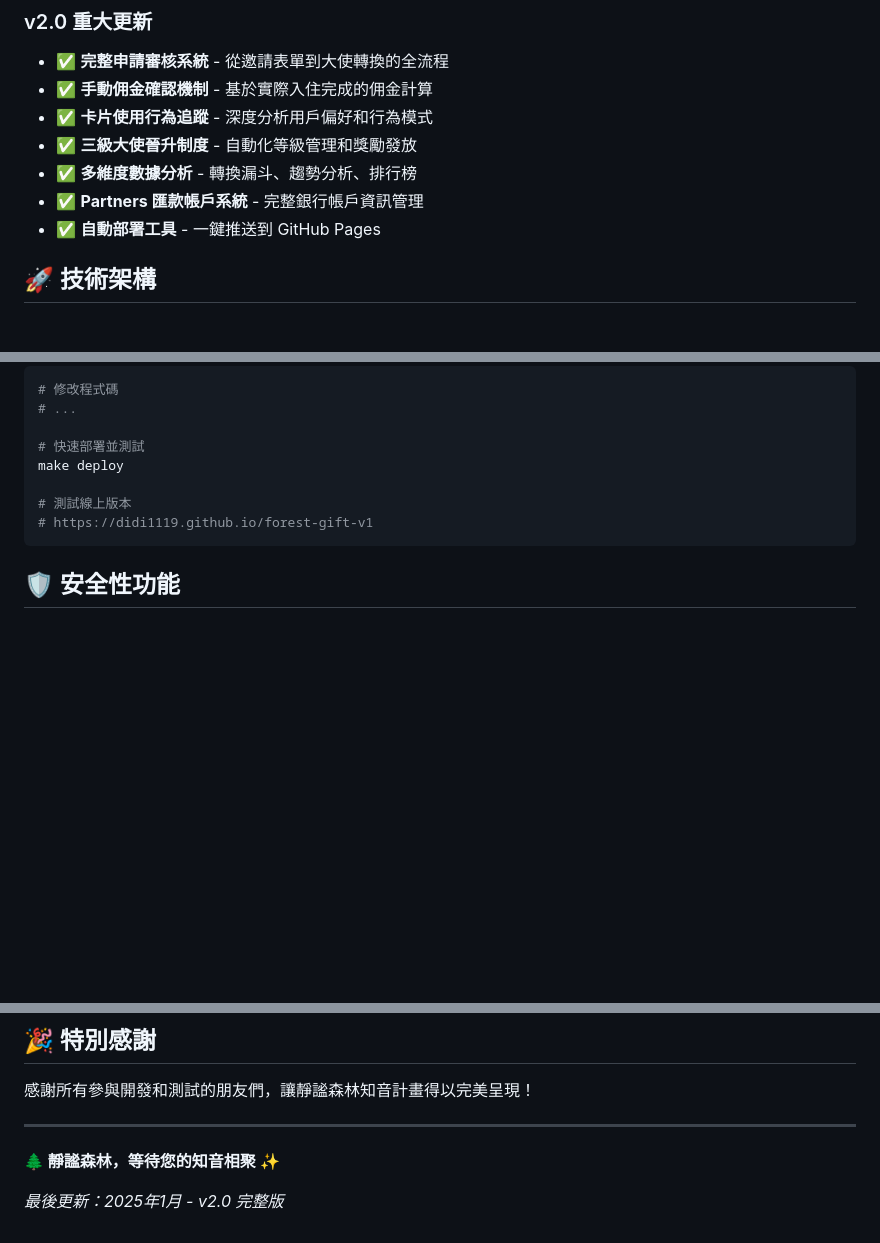
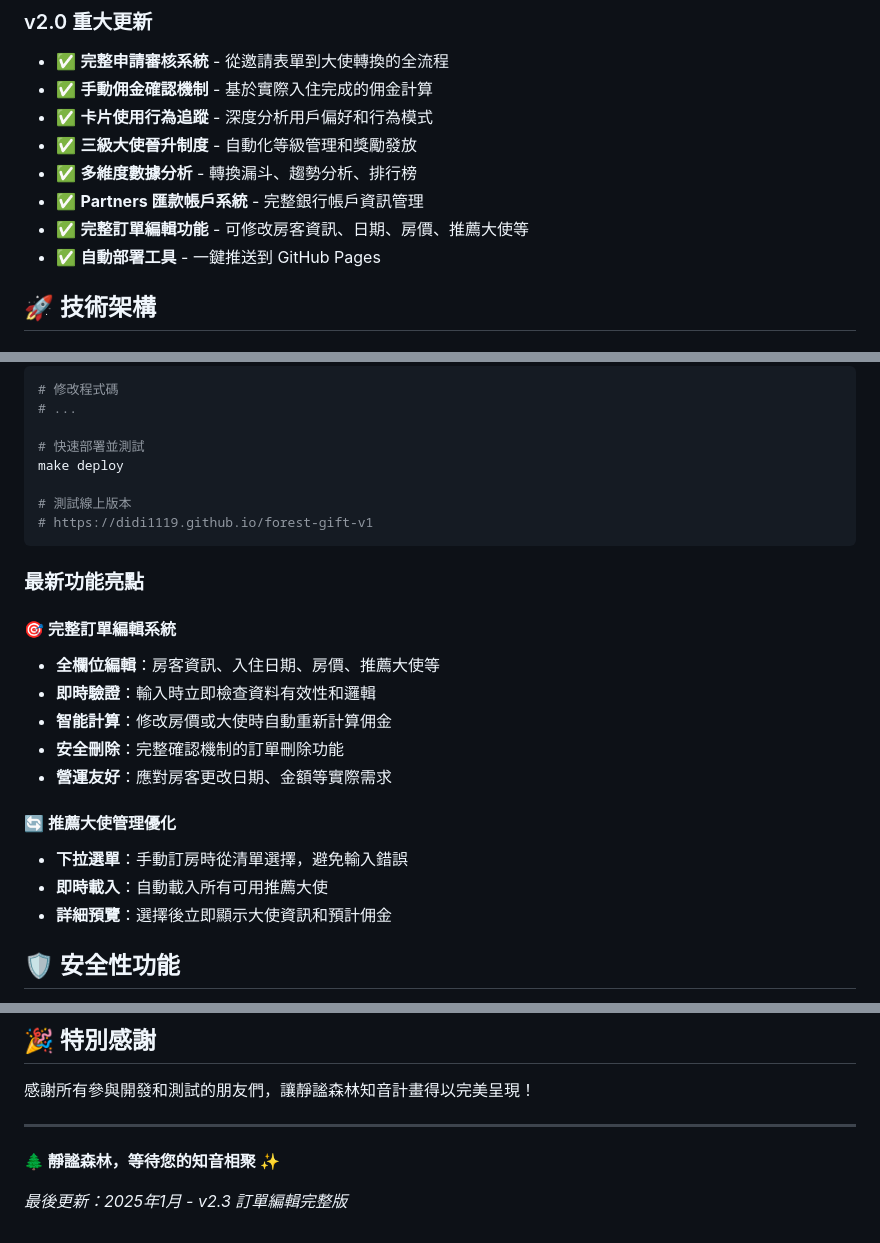
Before and after one commit to didi1119/forest-gift-v1, a Markdown page: README.md, 3 parts joined by grey strips. Drawn GitHub-style; blank space fills up the shorter version.

Commit message:
更新說明文檔 - 新增訂單編輯功能完整指南與 README 更新
🤖 Generated with [Claude Code](https://claude.ai/code)

Co-Authored-By: Claude <noreply@anthropic.com>

````diff
--- a/README.md
+++ b/README.md
@@ -29,6 +29,7 @@
 - ✅ **三級大使晉升制度** - 自動化等級管理和獎勵發放
 - ✅ **多維度數據分析** - 轉換漏斗、趨勢分析、排行榜
 - ✅ **Partners 匯款帳戶系統** - 完整銀行帳戶資訊管理
+- ✅ **完整訂單編輯功能** - 可修改房客資訊、日期、房價、推薦大使等
 - ✅ **自動部署工具** - 一鍵推送到 GitHub Pages
 
 ## 🚀 技術架構
@@ -286,6 +287,20 @@ make deploy
 # https://didi1119.github.io/forest-gift-v1
 ```
 
+### 最新功能亮點
+
+#### 🎯 完整訂單編輯系統
+- **全欄位編輯**：房客資訊、入住日期、房價、推薦大使等
+- **即時驗證**：輸入時立即檢查資料有效性和邏輯
+- **智能計算**：修改房價或大使時自動重新計算佣金
+- **安全刪除**：完整確認機制的訂單刪除功能
+- **營運友好**：應對房客更改日期、金額等實際需求
+
+#### 🔄 推薦大使管理優化
+- **下拉選單**：手動訂房時從清單選擇，避免輸入錯誤
+- **即時載入**：自動載入所有可用推薦大使
+- **詳細預覽**：選擇後立即顯示大使資訊和預計佣金
+
 ## 🛡️ 安全性功能
 
 - **資料加密** - 敏感資訊加密存儲
@@ -316,4 +331,4 @@ make deploy
 
 **🌲 靜謐森林，等待您的知音相聚 ✨**
 
-*最後更新：2025年1月 - v2.0 完整版*
+*最後更新：2025年1月 - v2.3 訂單編輯完整版*
````
Also changed, not shown: ORDER_EDIT_FEATURES.md (added, +232 -0 lines).
